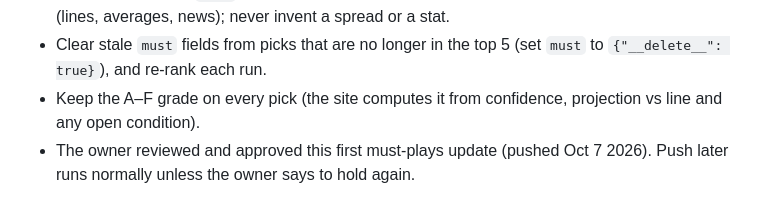
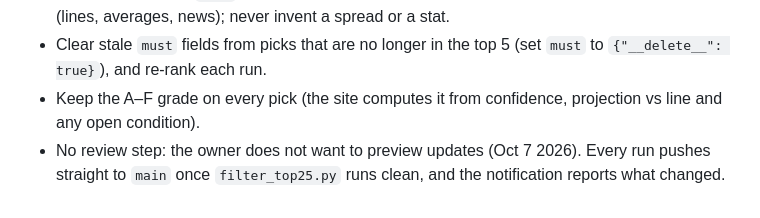
Before and after one commit to Absinthe-007/Dabble_Check, a Markdown page: CLAUDE.md, the part around the change. Drawn GitHub-style.

Commit message:
CLAUDE.md: no preview/review step; push updates directly
Co-Authored-By: Claude Sonnet 5.5 <noreply@anthropic.com>
Claude-Session: https://claude.ai/code/session_01SL4225e7TL8q44ugw5oRo2

```diff
--- a/CLAUDE.md
+++ b/CLAUDE.md
@@ -50,4 +50,4 @@ How: run many WebSearch queries per game and per player (injury news, team annou
 - Choose from open picks in games that have not started: confidence 3+ (or a real book line with a clear edge), one pick per player, at most 2 per game, no unresolved injury condition, and the side agreeing with projection vs the line. Prefer picks with real book lines; otherwise a clean numeric basis. The `note` is one or two plain sentences using only facts already in the pick (lines, averages, news); never invent a spread or a stat.
 - Clear stale `must` fields from picks that are no longer in the top 5 (set `must` to `{"__delete__": true}`), and re-rank each run.
 - Keep the A–F grade on every pick (the site computes it from confidence, projection vs line and any open condition).
-- The owner reviewed and approved this first must-plays update (pushed Oct 7 2026). Push later runs normally unless the owner says to hold again.
+- No review step: the owner does not want to preview updates (Oct 7 2026). Every run pushes straight to `main` once `filter_top25.py` runs clean, and the notification reports what changed.
```
